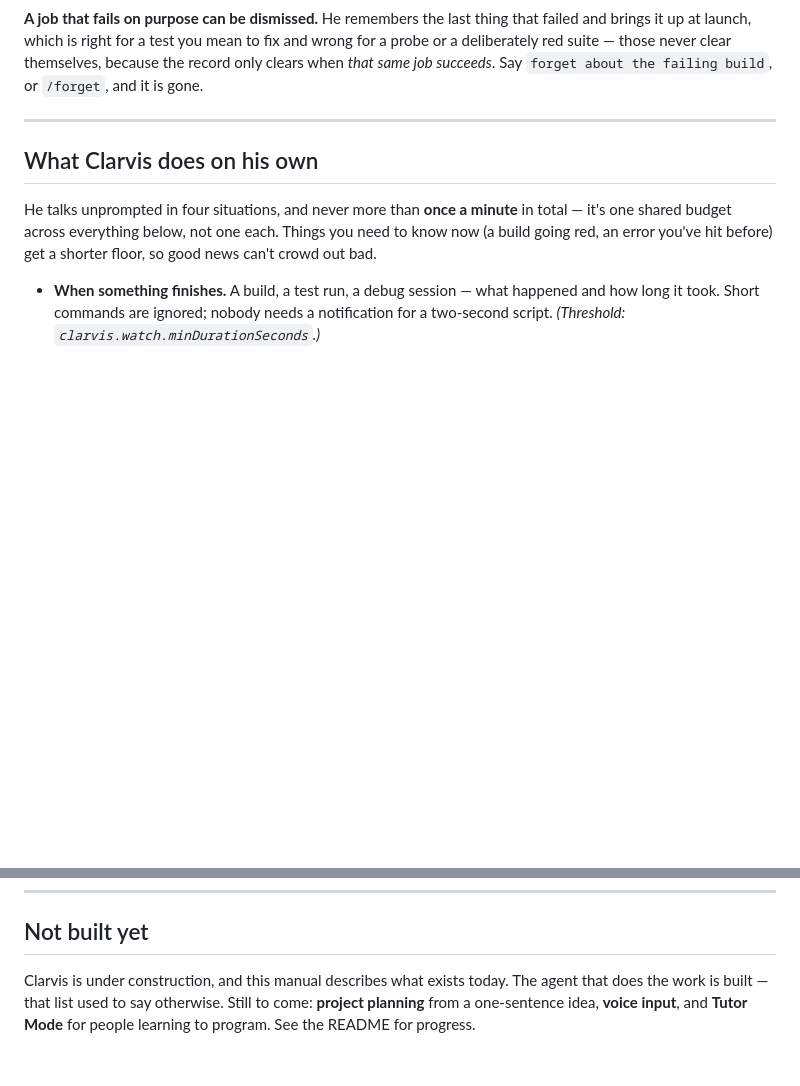
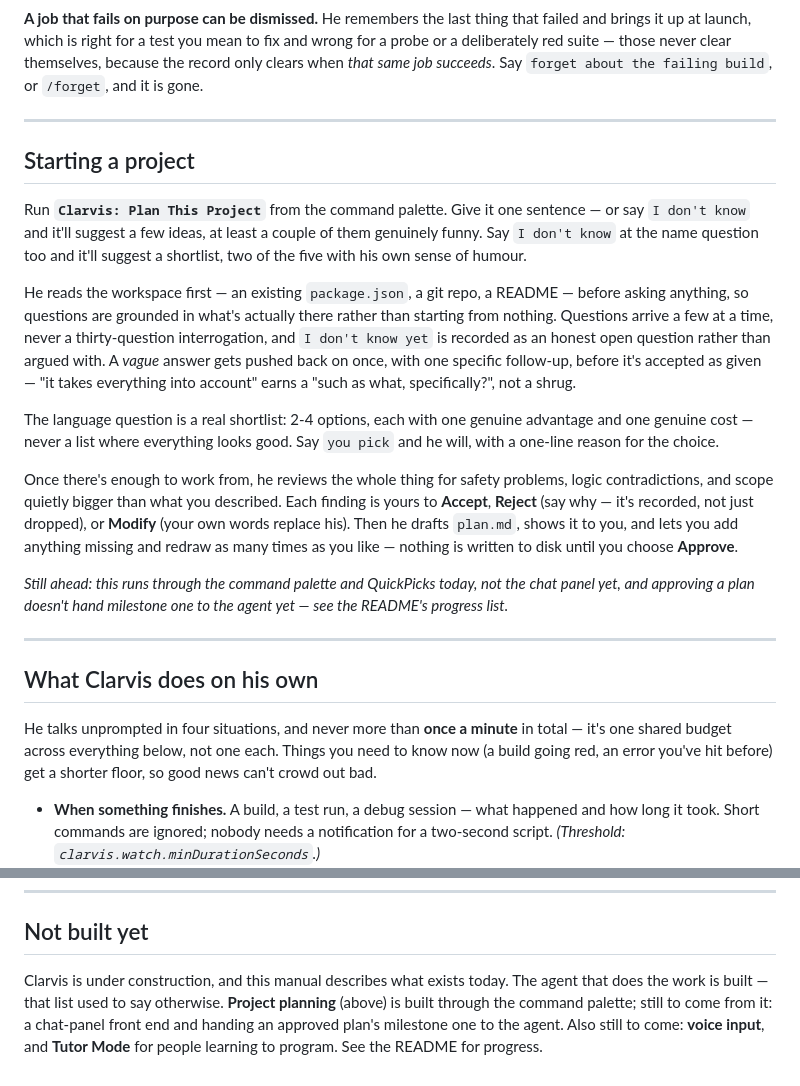
Before and after one commit to Krimkerre/clarvis, a Markdown page: media/MANUAL.md, 2 parts joined by grey strips. Drawn GitHub-style; blank space fills up the shorter version.

```diff
--- a/media/MANUAL.md
+++ b/media/MANUAL.md
@@ -63,6 +63,38 @@ failed and brings it up at launch, which is right for a test you mean to fix and
 for a probe or a deliberately red suite — those never clear themselves, because the
 record only clears when *that same job succeeds*. Say `forget about the failing build`,
 or `/forget`, and it is gone.
+
+---
+
+## Starting a project
+
+Run **`Clarvis: Plan This Project`** from the command palette. Give it one sentence —
+or say `I don't know` and it'll suggest a few ideas, at least a couple of them
+genuinely funny. Say `I don't know` at the name question too and it'll suggest a
+shortlist, two of the five with his own sense of humour.
+
+He reads the workspace first — an existing `package.json`, a git repo, a README —
+before asking anything, so questions are grounded in what's actually there rather
+than starting from nothing. Questions arrive a few at a time, never a thirty-question
+interrogation, and `I don't know yet` is recorded as an honest open question rather
+than argued with. A *vague* answer gets pushed back on once, with one specific
+follow-up, before it's accepted as given — "it takes everything into account" earns a
+"such as what, specifically?", not a shrug.
+
+The language question is a real shortlist: 2-4 options, each with one genuine
+advantage and one genuine cost — never a list where everything looks good. Say
+`you pick` and he will, with a one-line reason for the choice.
+
+Once there's enough to work from, he reviews the whole thing for safety problems,
+logic contradictions, and scope quietly bigger than what you described. Each finding
+is yours to **Accept**, **Reject** (say why — it's recorded, not just dropped), or
+**Modify** (your own words replace his). Then he drafts `plan.md`, shows it to you,
+and lets you add anything missing and redraw as many times as you like — nothing is
+written to disk until you choose **Approve**.
+
+*Still ahead: this runs through the command palette and QuickPicks today, not the*
+*chat panel yet, and approving a plan doesn't hand milestone one to the agent yet —*
+*see the README's progress list.*
 
 ---
 
@@ -333,6 +365,8 @@ outright.
 ## Not built yet
 
 Clarvis is under construction, and this manual describes what exists today. The agent
-that does the work is built — that list used to say otherwise. Still to come: **project
-planning** from a one-sentence idea, **voice input**, and **Tutor Mode** for people
-learning to program. See the README for progress.
+that does the work is built — that list used to say otherwise. **Project planning**
+(above) is built through the command palette; still to come from it: a chat-panel
+front end and handing an approved plan's milestone one to the agent. Also still to
+come: **voice input**, and **Tutor Mode** for people learning to program. See the
+README for progress.
```
Also changed, not shown: README.md (+27 -9 lines).
